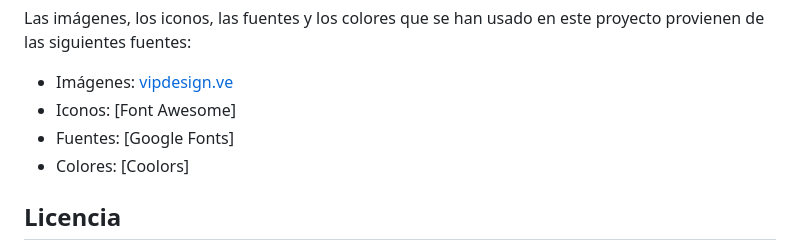
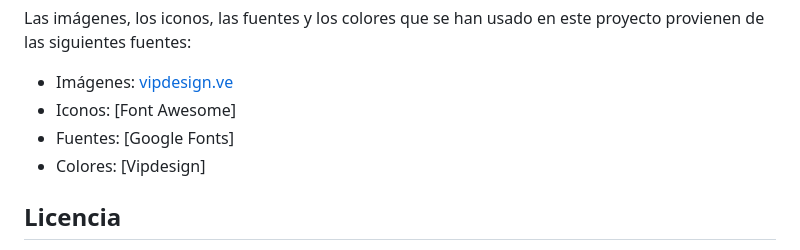
Before and after one commit to wdesigner-co/vipdesign-ve.github.io, a Markdown page: README.md, the part around the change. Rendered like a GitHub page.

```diff
--- a/README.md
+++ b/README.md
@@ -55,7 +55,7 @@ Las imágenes, los iconos, las fuentes y los colores que se han usado en este pr
 - Imágenes: [vipdesign.ve](https://instagram.com/vipdesign.ve?igshid=MTNiYzNiMzkwZA==)
 - Iconos: [Font Awesome]
 - Fuentes: [Google Fonts]
-- Colores: [Coolors]
+- Colores: [Vipdesign]
 
 ## Licencia
 
```
